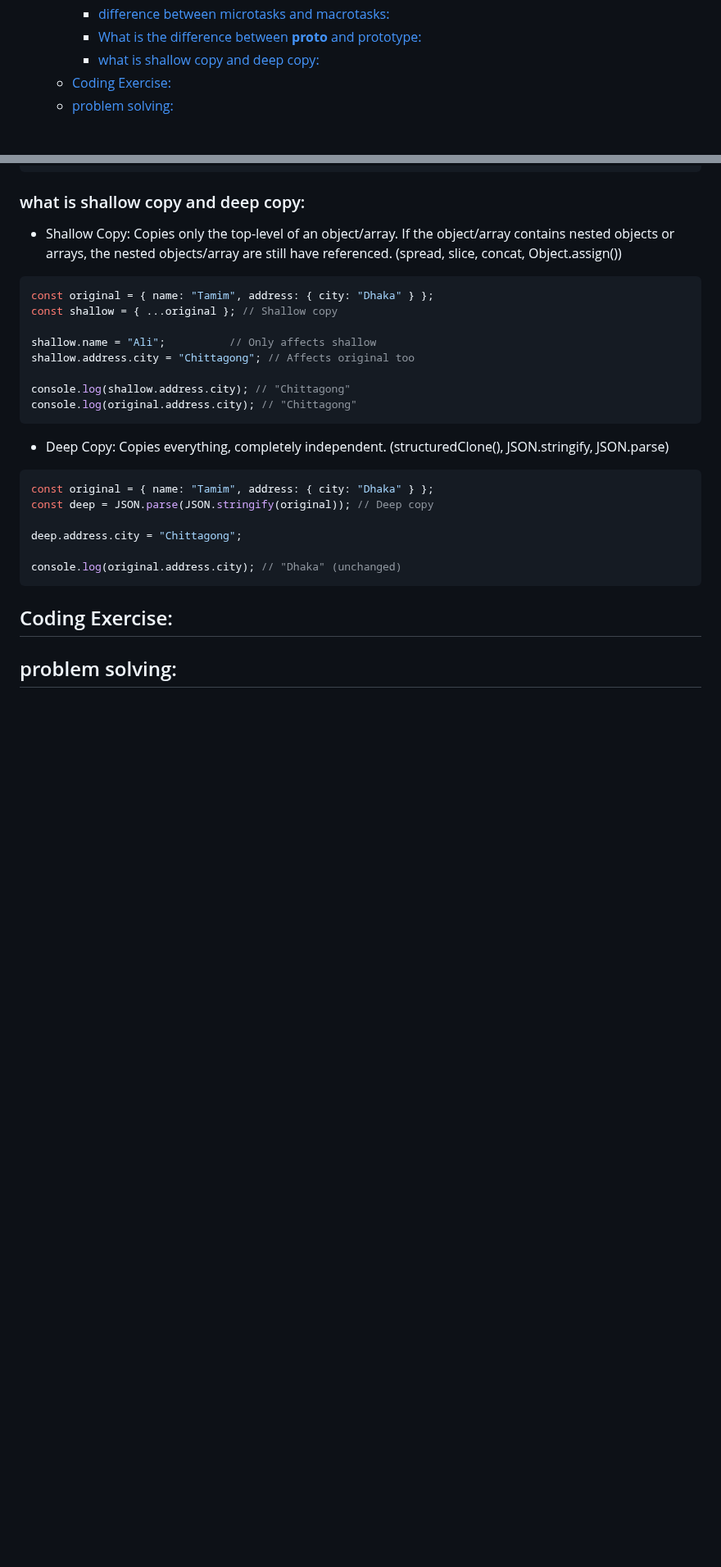
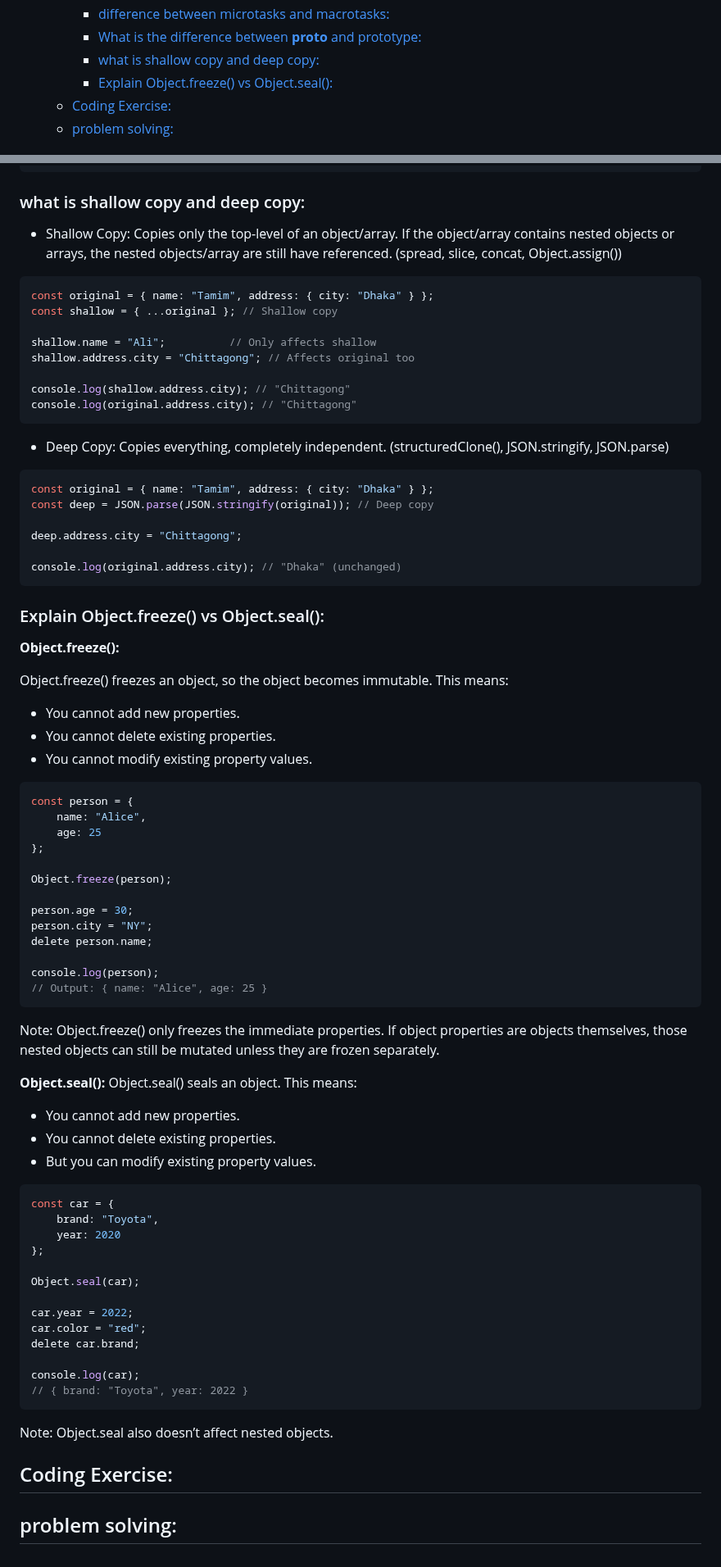
Before and after one commit to muhammad-tamim/interview-questions, a Markdown page: README.md, 2 parts joined by grey strips. Shown at 82% size. Drawn GitHub-style; blank space fills up the shorter version.

Commit message:
(JavaScript/Theory Based Questions): add Explain Object.freeze() vs Object.seal()

````diff
--- a/README.md
+++ b/README.md
@@ -129,6 +129,7 @@
     - [difference between microtasks and macrotasks:](#difference-between-microtasks-and-macrotasks)
     - [What is the difference between __proto__ and prototype:](#what-is-the-difference-between-proto-and-prototype)
     - [what is shallow copy and deep copy:](#what-is-shallow-copy-and-deep-copy)
+    - [Explain Object.freeze() vs Object.seal():](#explain-objectfreeze-vs-objectseal)
   - [Coding Exercise:](#coding-exercise)
   - [problem solving:](#problem-solving)
 
@@ -2948,6 +2949,58 @@ deep.address.city = "Chittagong";
 console.log(original.address.city); // "Dhaka" (unchanged)
 ```
 
+### Explain Object.freeze() vs Object.seal():
+
+**Object.freeze():**
+
+Object.freeze() freezes an object, so the object becomes immutable. This means:
+- You cannot add new properties.
+- You cannot delete existing properties.
+- You cannot modify existing property values.
+
+```js
+const person = {
+    name: "Alice",
+    age: 25
+};
+
+Object.freeze(person);
+
+person.age = 30;
+person.city = "NY";
+delete person.name;
+
+console.log(person);
+// Output: { name: "Alice", age: 25 }
+```
+
+Note: Object.freeze() only freezes the immediate properties. If object properties are objects themselves, those nested objects can still be mutated unless they are frozen separately.
+
+**Object.seal():**
+Object.seal() seals an object. This means:
+- You cannot add new properties.
+- You cannot delete existing properties.
+- But you can modify existing property values.
+
+```js
+const car = {
+    brand: "Toyota",
+    year: 2020
+};
+
+Object.seal(car);
+
+car.year = 2022;
+car.color = "red";
+delete car.brand;
+
+console.log(car);
+// { brand: "Toyota", year: 2022 }
+```
+
+Note: Object.seal also doesn’t affect nested objects.
+
+
 ## Coding Exercise:
 
 ## problem solving:
````
